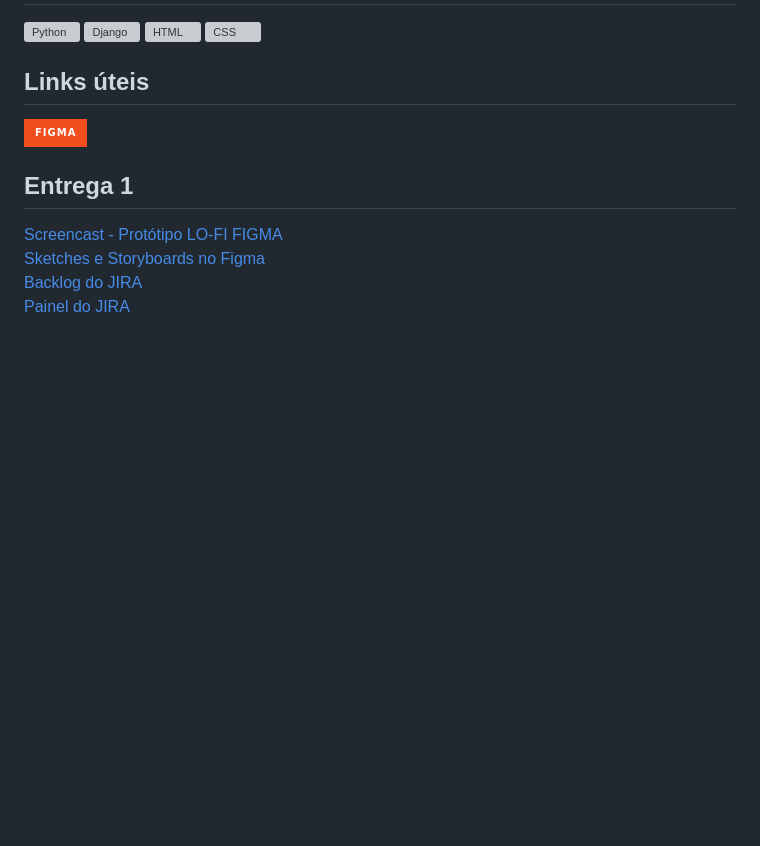
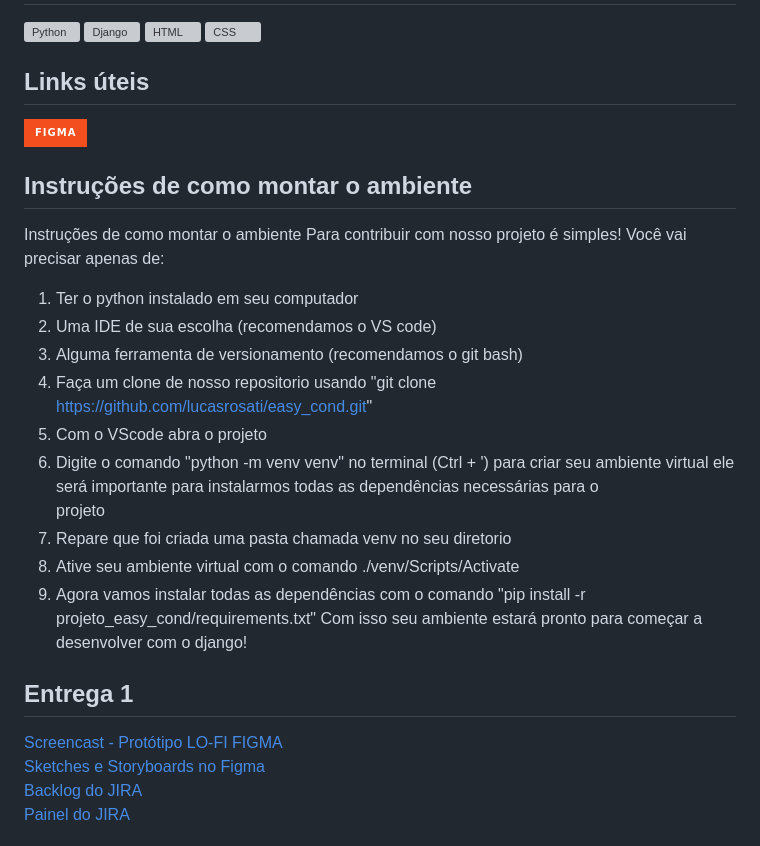
Before and after one commit to lucasrosati/easy_cond, a Markdown page: README.md, the part around the change. GitHub-like rendering; badges without logos; blank space fills up the shorter version; grey boxes are pictures that could not be loaded.

```diff
--- a/README.md
+++ b/README.md
@@ -28,6 +28,22 @@ O EasyCond é uma solução inovadora para administração condominial, projetad
 </div>
 
 
+## Instruções de como montar o ambiente
+
+Instruções de como montar o ambiente
+Para contribuir com nosso projeto é simples! Você vai precisar apenas de:
+1) Ter o python instalado em seu computador
+2) Uma IDE de sua escolha (recomendamos o VS code)
+3) Alguma ferramenta de versionamento (recomendamos o git bash)
+4) Faça um clone de nosso repositorio usando "git clone https://github.com/lucasrosati/easy_cond.git"
+5) Com o VScode abra o projeto
+6) Digite o comando "python -m venv venv" no terminal (Ctrl + ') para criar seu ambiente virtual ele será importante para instalarmos todas as dependências necessárias para o
+   projeto
+7) Repare que foi criada uma pasta chamada venv no seu diretorio
+8) Ative seu ambiente virtual com o comando ./venv/Scripts/Activate
+9) Agora vamos instalar todas as dependências com o comando "pip install -r projeto_easy_cond/requirements.txt"
+   Com isso seu ambiente estará pronto para começar a desenvolver com o django!
+
 ## Entrega 1
 
 
```
